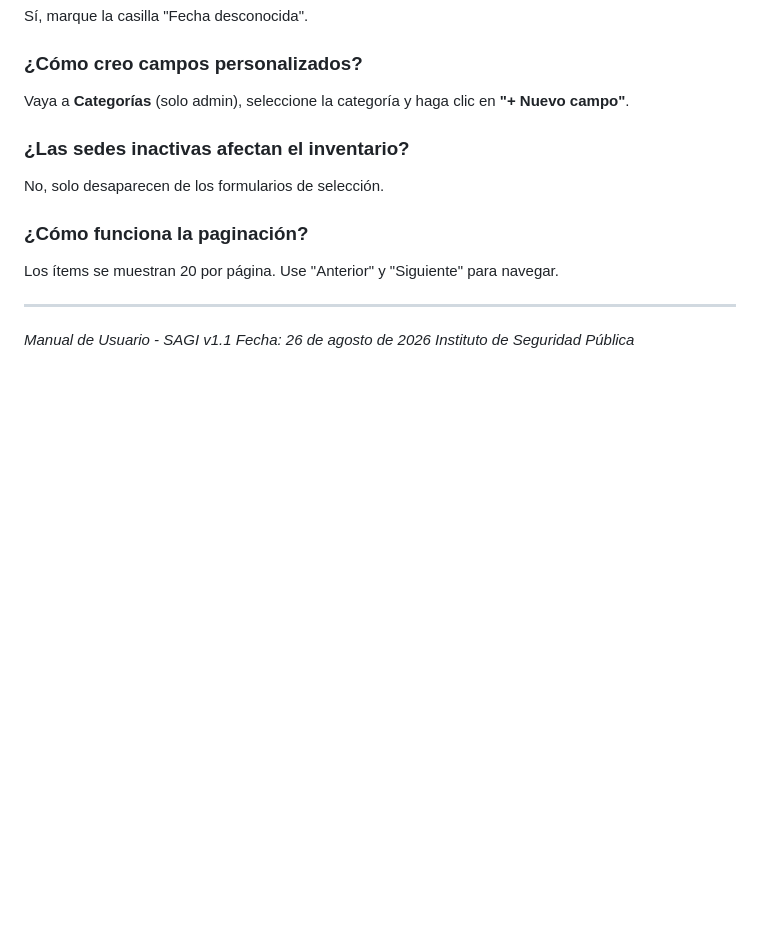
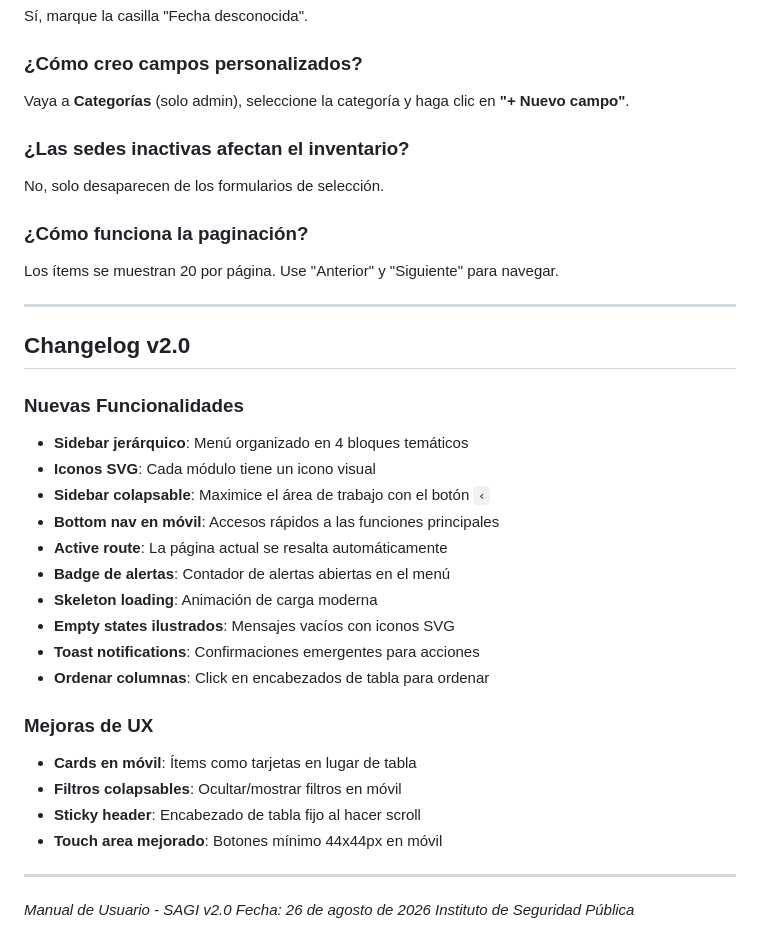
Before and after one commit to lolanga/sagi, a Markdown page: SAGI-Manual-Usuario.md, the part around one of its changes. Rendered like a GitHub page; blank space fills up the shorter version.

```diff
--- a/SAGI-Manual-Usuario.md
+++ b/SAGI-Manual-Usuario.md
@@ -606,6 +624,28 @@ Los ítems se muestran 20 por página. Use "Anterior" y "Siguiente" para navegar
 
 ---
 
-*Manual de Usuario - SAGI v1.1*
+## Changelog v2.0
+
+### Nuevas Funcionalidades
+- **Sidebar jerárquico**: Menú organizado en 4 bloques temáticos
+- **Iconos SVG**: Cada módulo tiene un icono visual
+- **Sidebar colapsable**: Maximice el área de trabajo con el botón `‹`
+- **Bottom nav en móvil**: Accesos rápidos a las funciones principales
+- **Active route**: La página actual se resalta automáticamente
+- **Badge de alertas**: Contador de alertas abiertas en el menú
+- **Skeleton loading**: Animación de carga moderna
+- **Empty states ilustrados**: Mensajes vacíos con iconos SVG
+- **Toast notifications**: Confirmaciones emergentes para acciones
+- **Ordenar columnas**: Click en encabezados de tabla para ordenar
+
+### Mejoras de UX
+- **Cards en móvil**: Ítems como tarjetas en lugar de tabla
+- **Filtros colapsables**: Ocultar/mostrar filtros en móvil
+- **Sticky header**: Encabezado de tabla fijo al hacer scroll
+- **Touch area mejorado**: Botones mínimo 44x44px en móvil
+
+---
+
+*Manual de Usuario - SAGI v2.0*
 *Fecha: 26 de agosto de 2026*
 *Instituto de Seguridad Pública*
```
Also changed, not shown: other parts of SAGI-Manual-Usuario.md (+31 -13 lines), SAGI-Manual-Especificaciones.md (+41 -3 lines).
